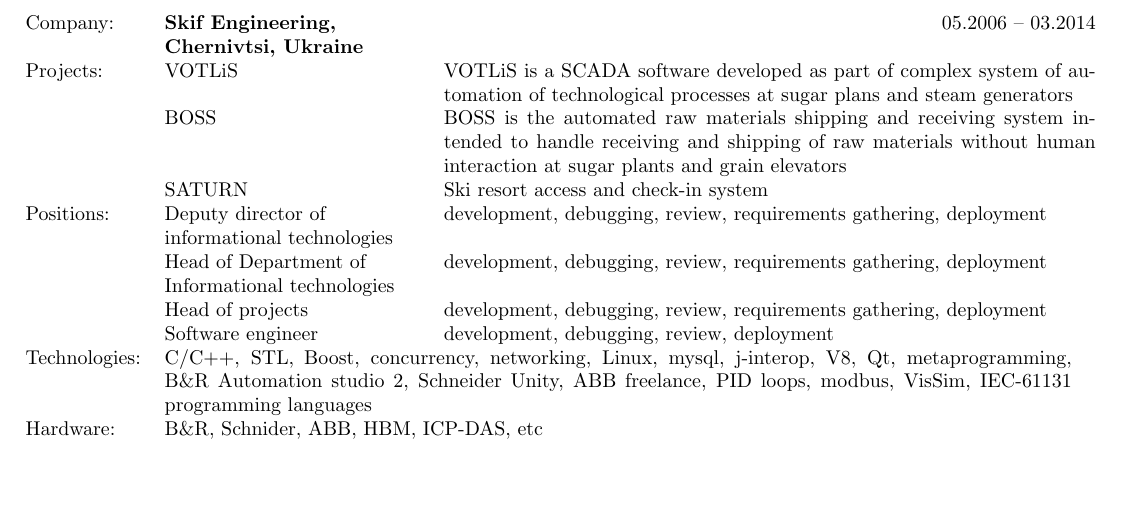
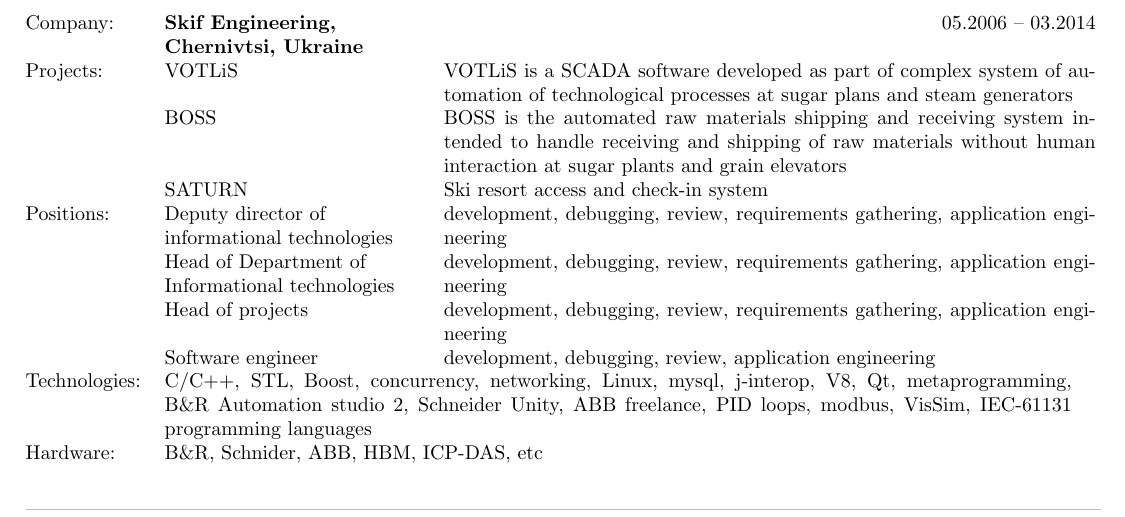
Before and after one commit to andigor/cv, a LaTeX CV (cv.tex): part of page 2 of 2, cut so that both start at the same text, the shorter picture padded with empty space. Compiled offline with pdfLaTeX.

Commit message:
deployment -> application engineering

```diff
--- a/cv.tex
+++ b/cv.tex
@@ -69,10 +69,10 @@
   ~         & BOSS & BOSS is the automated raw materials shipping and receiving system intended to handle receiving and shipping of
                      raw materials without human interaction at sugar plants and grain elevators\\
   ~         & SATURN & Ski resort access and check-in system \\
-  Positions: & Deputy director of informational technologies & development, debugging, review, requirements gathering, deployment\\
-  ~          & Head of Department of Informational technologies & development, debugging, review, requirements gathering, deployment\\
-  ~          & Head of projects & development, debugging, review, requirements gathering, deployment\\
-  ~          & Software engineer & development, debugging, review, deployment\\
+  Positions: & Deputy director of informational technologies & development, debugging, review, requirements gathering, application engineering\\
+  ~          & Head of Department of Informational technologies & development, debugging, review, requirements gathering, application engineering\\
+  ~          & Head of projects & development, debugging, review, requirements gathering, application engineering\\
+  ~          & Software engineer & development, debugging, review, application engineering\\
   Technologies: & \multicolumn{2}{p{160mm}}{C/C++, STL, Boost, concurrency, networking, Linux, mysql, j-interop, V8, Qt, metaprogramming, B\&R Automation studio 2, Schneider Unity, ABB freelance, PID loops, modbus, VisSim, IEC-61131 programming languages}\\
   Hardware: & \multicolumn{2}{p{160mm}}{B\&R, Schnider, ABB, HBM, ICP-DAS, etc}\\
 \end{tabular}\\[7mm]
```
